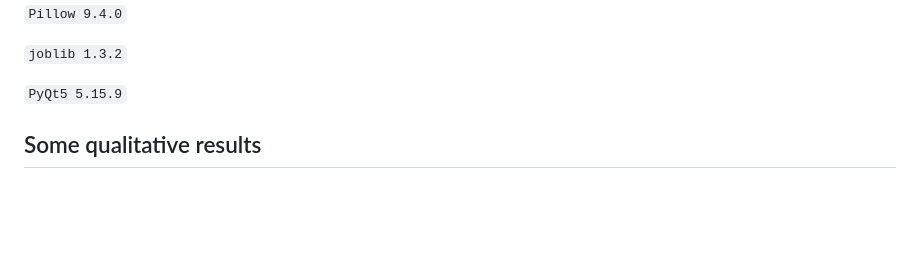
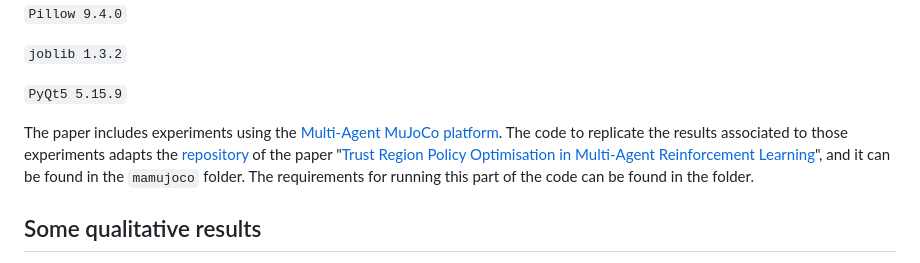
Before and after one commit to EduardoSebastianRodriguez/phMARL, a Markdown page: README.md, the part around the change. GitHub-like rendering; blank space fills up the shorter version.

````diff
--- a/README.md
+++ b/README.md
@@ -32,6 +32,8 @@
 ```joblib 1.3.2```
 
 ```PyQt5 5.15.9```
+
+The paper includes experiments using the [Multi-Agent MuJoCo platform](https://robotics.farama.org/envs/MaMuJoCo/). The code to replicate the results associated to those experiments adapts the [repository](https://github.com/cyanrain7/TRPO-in-MARL/tree/master) of the paper "[Trust Region Policy Optimisation in Multi-Agent Reinforcement Learning](https://arxiv.org/pdf/2109.11251)", and it can be found in the ```mamujoco``` folder. The requirements for running this part of the code can be found in the folder.
 
 ## Some qualitative results
 
````
